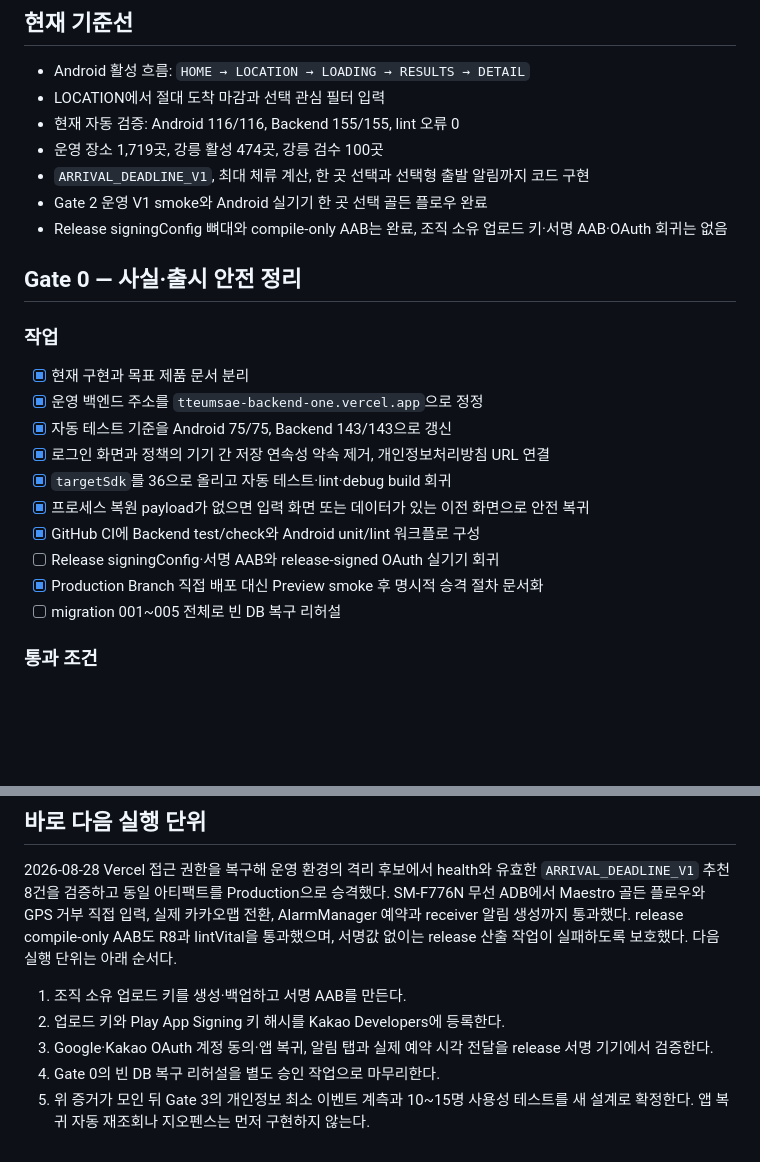
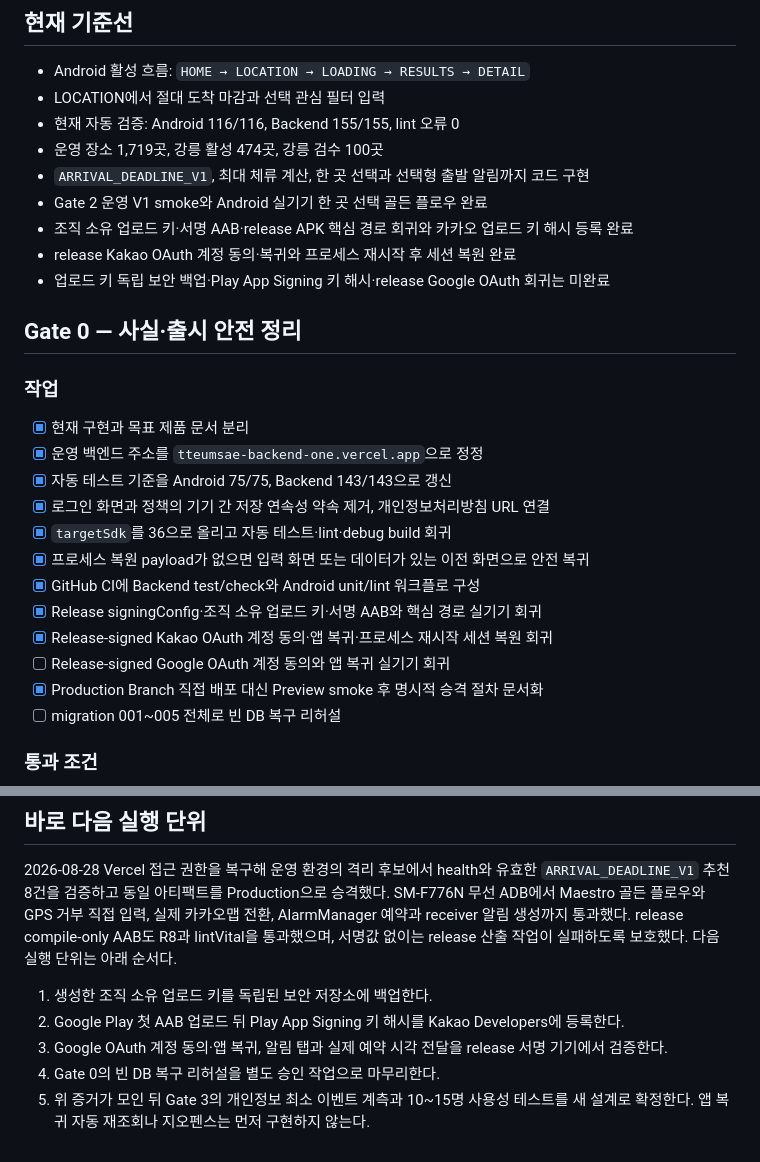
Before and after one commit to Newrred/tteumsae, a Markdown page: docs/09_NEXT_VERSION_PLAN.md, 2 parts joined by grey strips. GitHub-like rendering; blank space fills up the shorter version.

```diff
--- a/docs/09_NEXT_VERSION_PLAN.md
+++ b/docs/09_NEXT_VERSION_PLAN.md
@@ -14,7 +14,9 @@
 - 운영 장소 1,719곳, 강릉 활성 474곳, 강릉 검수 100곳
 - `ARRIVAL_DEADLINE_V1`, 최대 체류 계산, 한 곳 선택과 선택형 출발 알림까지 코드 구현
 - Gate 2 운영 V1 smoke와 Android 실기기 한 곳 선택 골든 플로우 완료
-- Release signingConfig 뼈대와 compile-only AAB는 완료, 조직 소유 업로드 키·서명 AAB·OAuth 회귀는 없음
+- 조직 소유 업로드 키·서명 AAB·release APK 핵심 경로 회귀와 카카오 업로드 키 해시 등록 완료
+- release Kakao OAuth 계정 동의·복귀와 프로세스 재시작 후 세션 복원 완료
+- 업로드 키 독립 보안 백업·Play App Signing 키 해시·release Google OAuth 회귀는 미완료
 
 ## Gate 0 — 사실·출시 안전 정리
 
@@ -27,7 +29,9 @@
 - [x] `targetSdk`를 36으로 올리고 자동 테스트·lint·debug build 회귀
 - [x] 프로세스 복원 payload가 없으면 입력 화면 또는 데이터가 있는 이전 화면으로 안전 복귀
 - [x] GitHub CI에 Backend test/check와 Android unit/lint 워크플로 구성
-- [ ] Release signingConfig·서명 AAB와 release-signed OAuth 실기기 회귀
+- [x] Release signingConfig·조직 소유 업로드 키·서명 AAB와 핵심 경로 실기기 회귀
+- [x] Release-signed Kakao OAuth 계정 동의·앱 복귀·프로세스 재시작 세션 복원 회귀
+- [ ] Release-signed Google OAuth 계정 동의와 앱 복귀 실기기 회귀
 - [x] Production Branch 직접 배포 대신 Preview smoke 후 명시적 승격 절차 문서화
 - [ ] migration 001~005 전체로 빈 DB 복구 리허설
 
@@ -162,9 +166,9 @@ AlarmManager 예약과 receiver 알림 생성까지 통과했다. release compil
 lintVital을 통과했으며, 서명값 없이는 release 산출 작업이 실패하도록 보호했다. 다음 실행
 단위는 아래 순서다.
 
-1. 조직 소유 업로드 키를 생성·백업하고 서명 AAB를 만든다.
-2. 업로드 키와 Play App Signing 키 해시를 Kakao Developers에 등록한다.
-3. Google·Kakao OAuth 계정 동의·앱 복귀, 알림 탭과 실제 예약 시각 전달을 release 서명 기기에서 검증한다.
+1. 생성한 조직 소유 업로드 키를 독립된 보안 저장소에 백업한다.
+2. Google Play 첫 AAB 업로드 뒤 Play App Signing 키 해시를 Kakao Developers에 등록한다.
+3. Google OAuth 계정 동의·앱 복귀, 알림 탭과 실제 예약 시각 전달을 release 서명 기기에서 검증한다.
 4. Gate 0의 빈 DB 복구 리허설을 별도 승인 작업으로 마무리한다.
 5. 위 증거가 모인 뒤 Gate 3의 개인정보 최소 이벤트 계측과 10~15명 사용성 테스트를
    새 설계로 확정한다. 앱 복귀 자동 재조회나 지오펜스는 먼저 구현하지 않는다.
```
Also changed, not shown: docs/00_START_HERE.md (+18 -2 lines).
